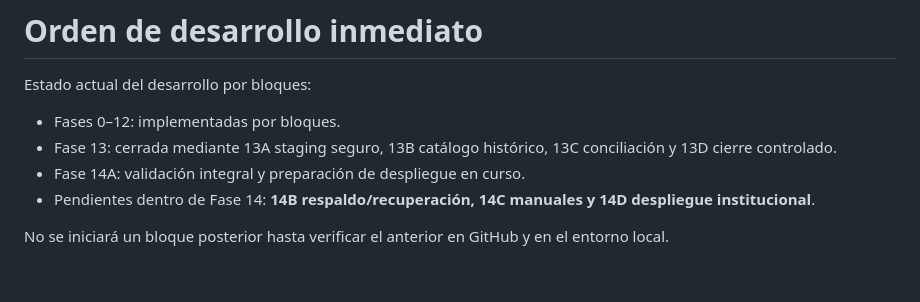
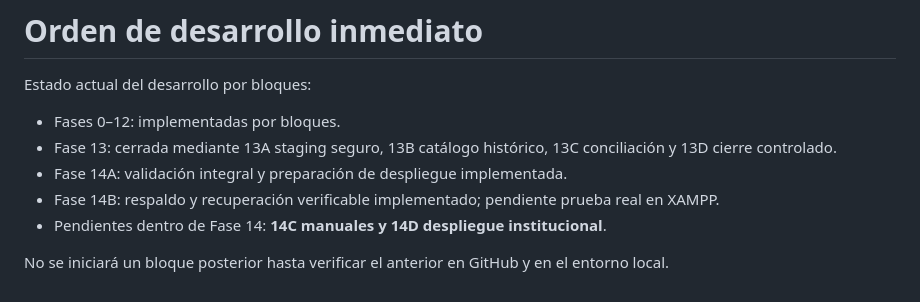
Before and after one commit to rrene7/SINDESG, a Markdown page: docs/ROADMAP.md, the part around the change. Rendered like a GitHub page.

Commit message:
docs: advance roadmap through phase 14b

```diff
--- a/docs/ROADMAP.md
+++ b/docs/ROADMAP.md
@@ -345,7 +345,8 @@ Estado actual del desarrollo por bloques:
 
 - Fases 0–12: implementadas por bloques.
 - Fase 13: cerrada mediante 13A staging seguro, 13B catálogo histórico, 13C conciliación y 13D cierre controlado.
-- Fase 14A: validación integral y preparación de despliegue en curso.
-- Pendientes dentro de Fase 14: **14B respaldo/recuperación, 14C manuales y 14D despliegue institucional**.
+- Fase 14A: validación integral y preparación de despliegue implementada.
+- Fase 14B: respaldo y recuperación verificable implementado; pendiente prueba real en XAMPP.
+- Pendientes dentro de Fase 14: **14C manuales y 14D despliegue institucional**.
 
 No se iniciará un bloque posterior hasta verificar el anterior en GitHub y en el entorno local.
```
